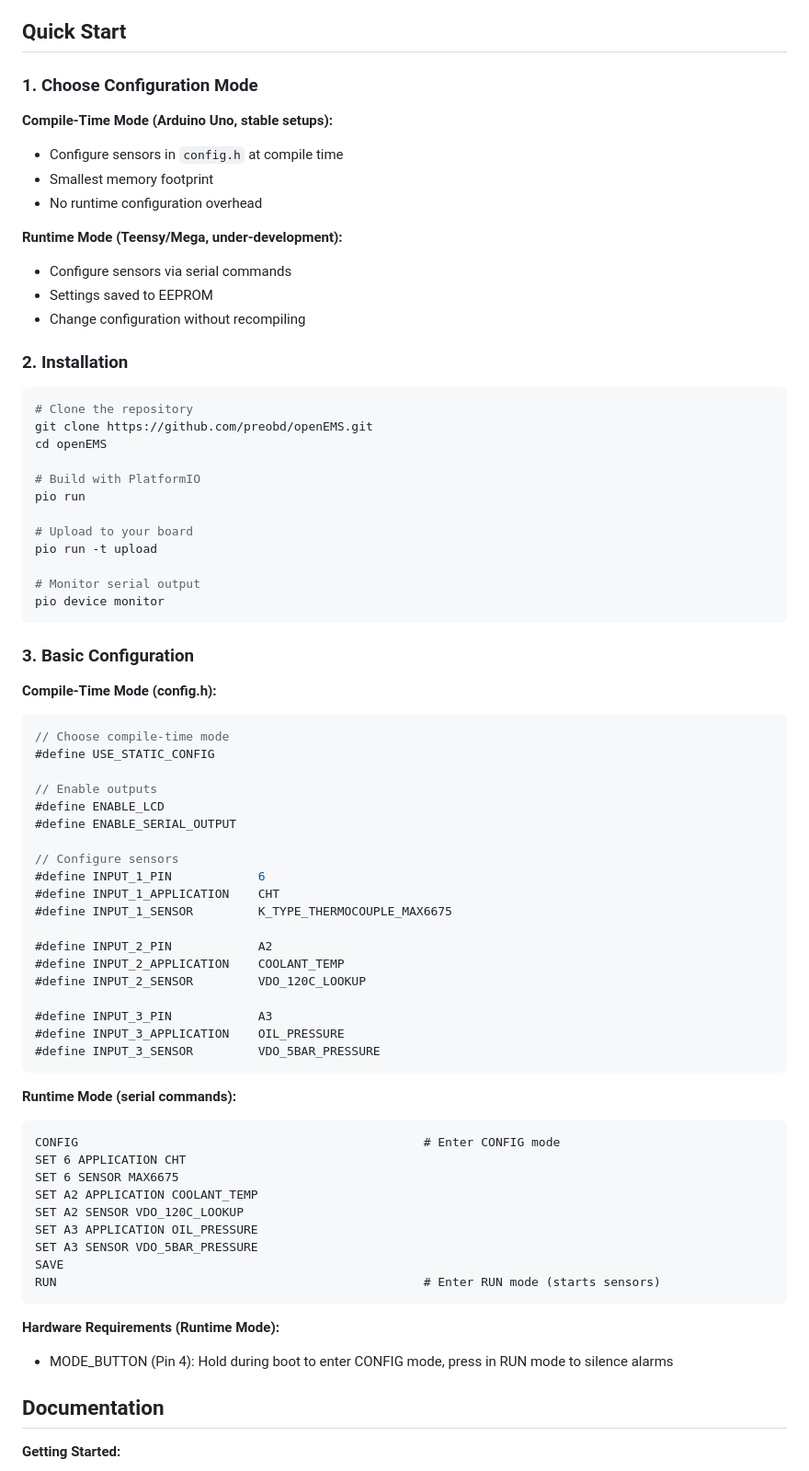
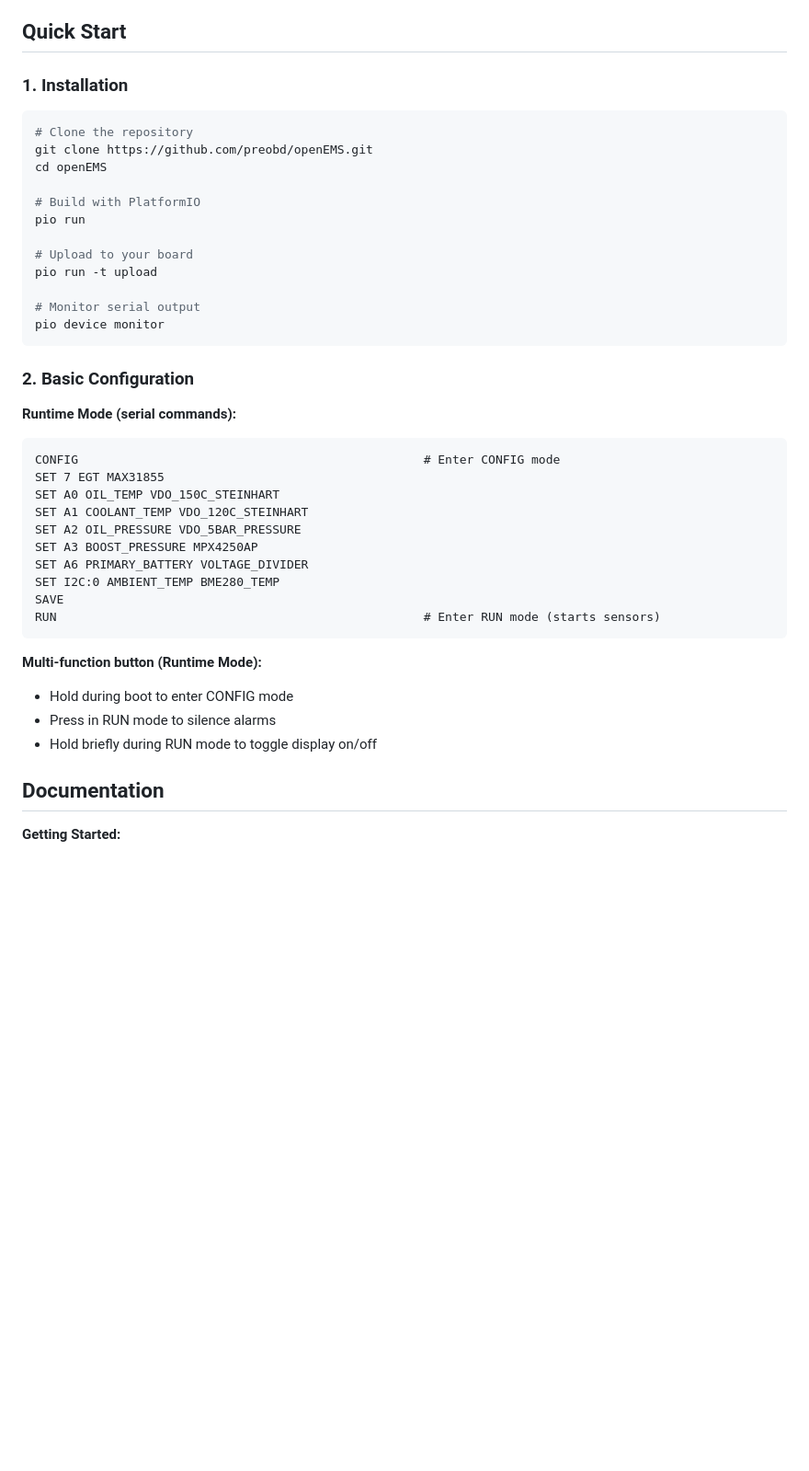
Before and after one commit to preobd/preOBD, a Markdown page: README.md, the part around one of its changes. Shown at 92% size. GitHub-like rendering; blank space fills up the shorter version.

Commit message:
Revise README for clarity on installation and modes
Updated README to reflect installation steps and configuration modes.

````diff
--- a/README.md
+++ b/README.md
@@ -78,19 +77,7 @@ openEMS provides comprehensive engine monitoring for vehicles that lack modern e
 
 ## Quick Start
 
-### 1. Choose Configuration Mode
-
-**Compile-Time Mode (Arduino Uno, stable setups):**
-- Configure sensors in `config.h` at compile time
-- Smallest memory footprint
-- No runtime configuration overhead
-
-**Runtime Mode (Teensy/Mega, under-development):**
-- Configure sensors via serial commands
-- Settings saved to EEPROM
-- Change configuration without recompiling
-
-### 2. Installation
+### 1. Installation
 
 ```bash
 # Clone the repository
@@ -107,48 +94,27 @@ pio run -t upload
 pio device monitor
 ```
 
-### 3. Basic Configuration
-
-**Compile-Time Mode (config.h):**
-
-```cpp
-// Choose compile-time mode
-#define USE_STATIC_CONFIG
-
-// Enable outputs
-#define ENABLE_LCD
-#define ENABLE_SERIAL_OUTPUT
-
-// Configure sensors
-#define INPUT_1_PIN            6
-#define INPUT_1_APPLICATION    CHT
-#define INPUT_1_SENSOR         K_TYPE_THERMOCOUPLE_MAX6675
-
-#define INPUT_2_PIN            A2
-#define INPUT_2_APPLICATION    COOLANT_TEMP
-#define INPUT_2_SENSOR         VDO_120C_LOOKUP
-
-#define INPUT_3_PIN            A3
-#define INPUT_3_APPLICATION    OIL_PRESSURE
-#define INPUT_3_SENSOR         VDO_5BAR_PRESSURE
-```
+### 2. Basic Configuration
 
 **Runtime Mode (serial commands):**
 
 ```
 CONFIG                                                # Enter CONFIG mode
-SET 6 APPLICATION CHT
-SET 6 SENSOR MAX6675
-SET A2 APPLICATION COOLANT_TEMP
-SET A2 SENSOR VDO_120C_LOOKUP
-SET A3 APPLICATION OIL_PRESSURE
-SET A3 SENSOR VDO_5BAR_PRESSURE
+SET 7 EGT MAX31855
+SET A0 OIL_TEMP VDO_150C_STEINHART
+SET A1 COOLANT_TEMP VDO_120C_STEINHART
+SET A2 OIL_PRESSURE VDO_5BAR_PRESSURE
+SET A3 BOOST_PRESSURE MPX4250AP
+SET A6 PRIMARY_BATTERY VOLTAGE_DIVIDER
+SET I2C:0 AMBIENT_TEMP BME280_TEMP
 SAVE
 RUN                                                   # Enter RUN mode (starts sensors)
 ```
 
-**Hardware Requirements (Runtime Mode):**
-- MODE_BUTTON (Pin 4): Hold during boot to enter CONFIG mode, press in RUN mode to silence alarms
+**Multi-function button (Runtime Mode):**
+- Hold during boot to enter CONFIG mode
+- Press in RUN mode to silence alarms
+- Hold briefly during RUN mode to toggle display on/off
 
 ## Documentation
 
````
Also changed, not shown: other parts of README.md (+3 -15 lines).
